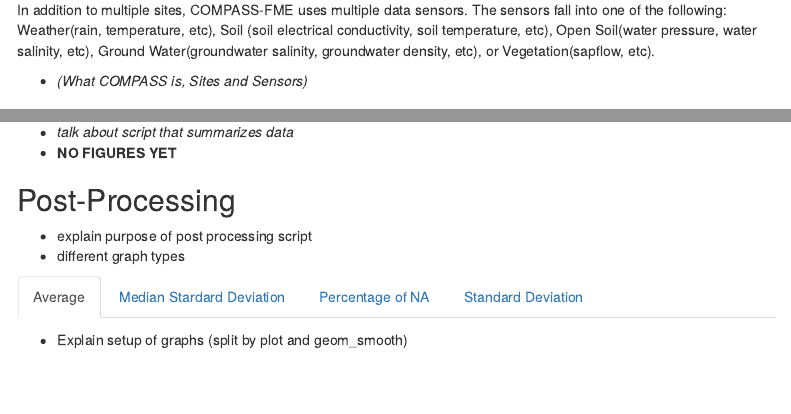
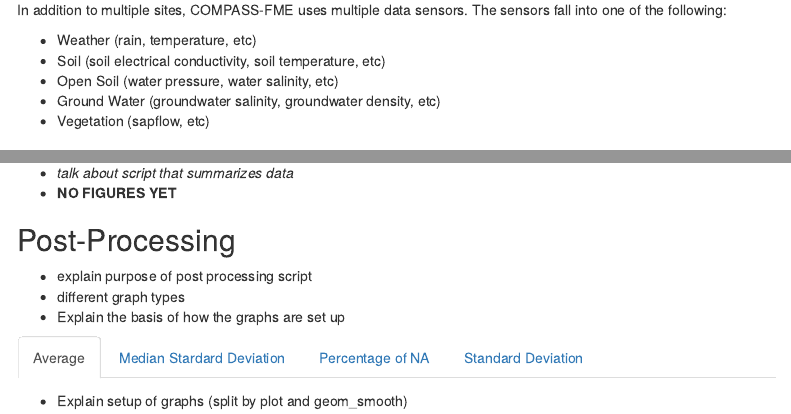
Before and after one commit to w-alanna/COMPASS-sensor-data, an R Markdown document (compass-processing-doc.Rmd): the page in a window 1100 px wide, from 350 px down, and a second part further down, joined at a grey line. Rendered offline with R 4.5, knitr and Pandoc, with nearby package versions; some code elsewhere in the file could not run offline; menus at the side of the page are left out.

Commit message:
Minor changes to Background section
Bullet point lists

```diff
--- a/compass-processing-doc.Rmd
+++ b/compass-processing-doc.Rmd
@@ -18,8 +18,12 @@
 
 <img src ="C:/Users/hart187/OneDrive - PNNL/Documents/compass-sites.png">
 
-In addition to multiple sites, COMPASS-FME uses multiple data sensors.  The sensors fall into one of the following: Weather(rain, temperature, etc), Soil (soil electrical conductivity, soil temperature, etc), Open Soil(water pressure, water salinity, etc), Ground Water(groundwater salinity, groundwater density, etc), or Vegetation(sapflow, etc).
+In addition to multiple sites, COMPASS-FME uses multiple data sensors.  The sensors fall into one of the following:
 
-- *(What COMPASS is, Sites and Sensors)*
+- Weather (rain, temperature, etc)
+- Soil (soil electrical conductivity, soil temperature, etc)
+- Open Soil (water pressure, water salinity, etc)
+- Ground Water (groundwater salinity, groundwater density, etc)
+- Vegetation (sapflow, etc)
 
 ### Data
@@ -67,6 +74,7 @@
 ## Post-Processing {.tabset}
 - explain purpose of post processing script
 - different graph types
+- Explain the basis of how the graphs are set up
 
 ### Average
 - Explain setup of graphs (split by plot and geom_smooth)
```
Also changed, not shown: compass-processing-doc.Rmd (13 more changed lines).
